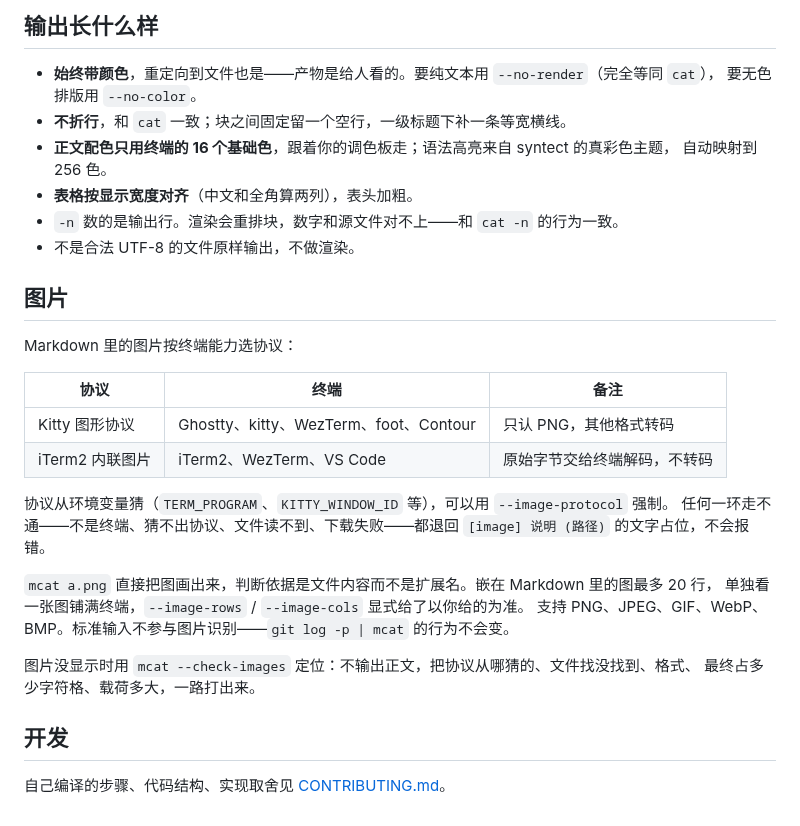
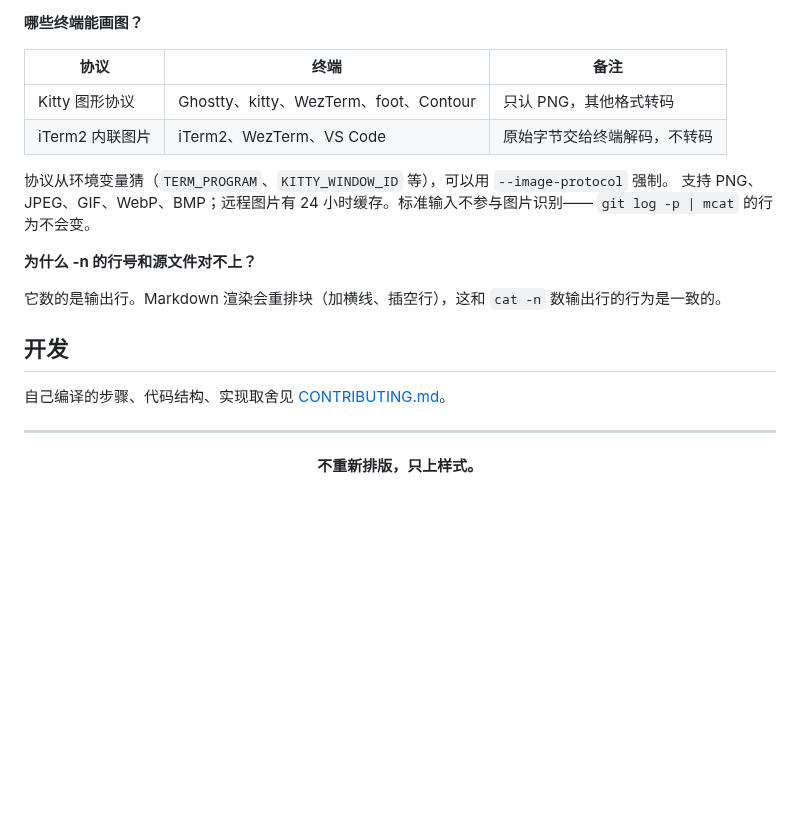
Before and after one commit to argsno/mcat, a Markdown page: README.md, the part around one of its changes. Drawn GitHub-style; blank space fills up the shorter version.

```diff
--- a/README.md
+++ b/README.md
@@ -63,20 +75,5 @@ Options:
 
-</details>
-
-## 输出长什么样
-
-- **始终带颜色**，重定向到文件也是——产物是给人看的。要纯文本用 `--no-render`（完全等同 `cat`），
-  要无色排版用 `--no-color`。
-- **不折行**，和 `cat` 一致；块之间固定留一个空行，一级标题下补一条等宽横线。
-- **正文配色只用终端的 16 个基础色**，跟着你的调色板走；语法高亮来自 syntect 的真彩色主题，
-  自动映射到 256 色。
-- **表格按显示宽度对齐**（中文和全角算两列），表头加粗。
-- `-n` 数的是输出行。渲染会重排块，数字和源文件对不上——和 `cat -n` 的行为一致。
-- 不是合法 UTF-8 的文件原样输出，不做渲染。
-
-## 图片
-
-Markdown 里的图片按终端能力选协议：
+**哪些终端能画图？**
 
 | 协议 | 终端 | 备注 |
 |---|---|---|
@@ -84,16 +81,21 @@ Markdown 里的图片按终端能力选协议：
 | iTerm2 内联图片 | iTerm2、WezTerm、VS Code | 原始字节交给终端解码，不转码 |
 
 协议从环境变量猜（`TERM_PROGRAM`、`KITTY_WINDOW_ID` 等），可以用 `--image-protocol` 强制。
-任何一环走不通——不是终端、猜不出协议、文件读不到、下载失败——都退回
-`[image] 说明 (路径)` 的文字占位，不会报错。
+支持 PNG、JPEG、GIF、WebP、BMP；远程图片有 24 小时缓存。标准输入不参与图片识别——
+`git log -p | mcat` 的行为不会变。
 
-`mcat a.png` 直接把图画出来，判断依据是文件内容而不是扩展名。嵌在 Markdown 里的图最多 20 行，
-单独看一张图铺满终端，`--image-rows` / `--image-cols` 显式给了以你给的为准。
-支持 PNG、JPEG、GIF、WebP、BMP。标准输入不参与图片识别——`git log -p | mcat` 的行为不会变。
+**为什么 -n 的行号和源文件对不上？**
 
-图片没显示时用 `mcat --check-images` 定位：不输出正文，把协议从哪猜的、文件找没找到、格式、
-最终占多少字符格、载荷多大，一路打出来。
+它数的是输出行。Markdown 渲染会重排块（加横线、插空行），这和 `cat -n` 数输出行的行为是一致的。
 
 ## 开发
 
 自己编译的步骤、代码结构、实现取舍见 [CONTRIBUTING.md](CONTRIBUTING.md)。
+
+---
+
+<div align="center">
+
+**不重新排版，只上样式。**
+
+</div>
```
Also changed, not shown: other parts of README.md (+53 -41 lines), examples/showcase.md (added, +28 -0 lines), .github/readme/hero.png (added), 3 other files.
